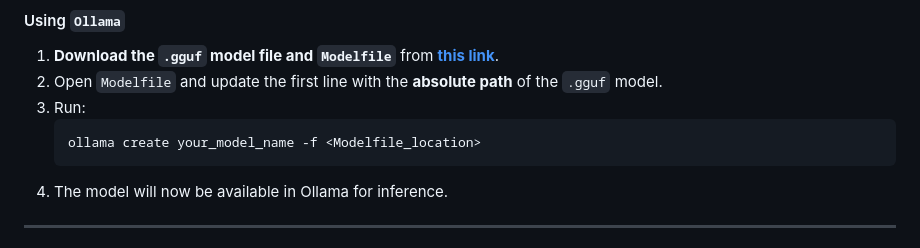
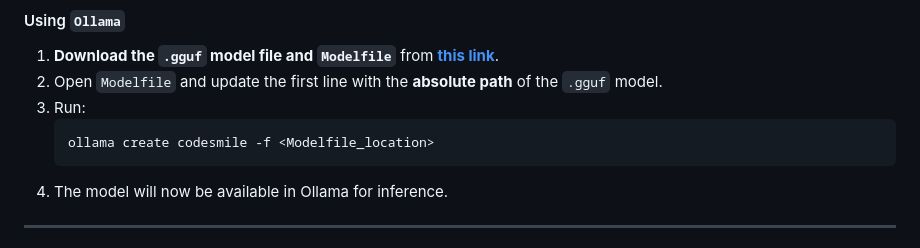
Before and after one commit to xDaryamo/smell_ai, a Markdown page: README.md, the part around the change. Rendered like a GitHub page.

````diff
--- a/README.md
+++ b/README.md
@@ -137,7 +137,7 @@ tokenizer.batch_decode(outputs, skip_special_tokens=True)
 2. Open `Modelfile` and update the first line with the **absolute path** of the `.gguf` model.
 3. Run:
    ```bash
-   ollama create your_model_name -f <Modelfile_location>
+   ollama create codesmile -f <Modelfile_location>
    ```
 4. The model will now be available in Ollama for inference.
 
````
